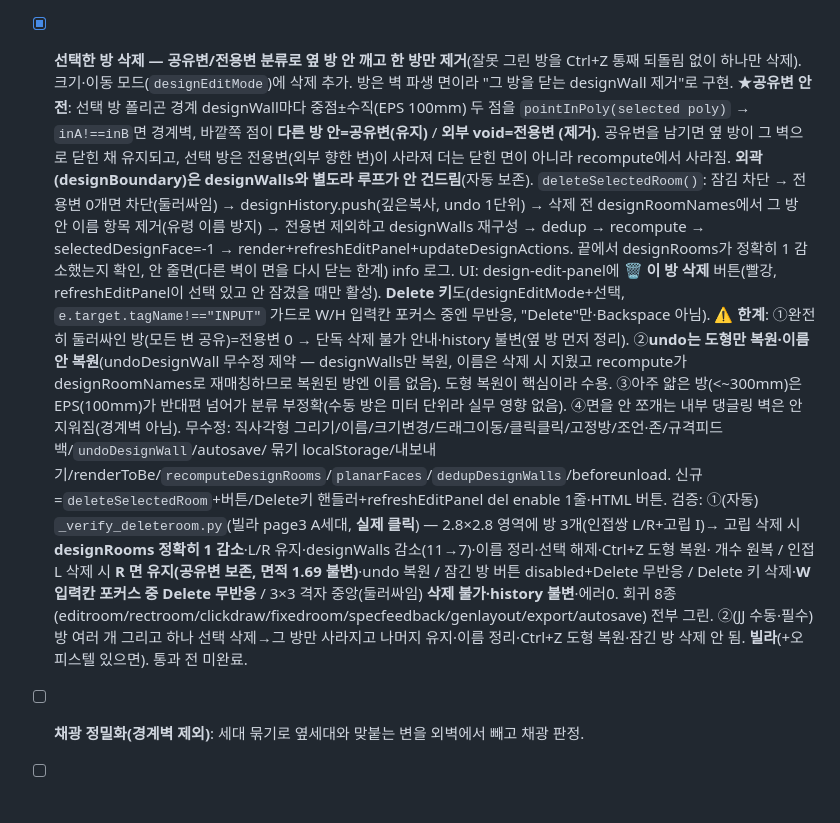
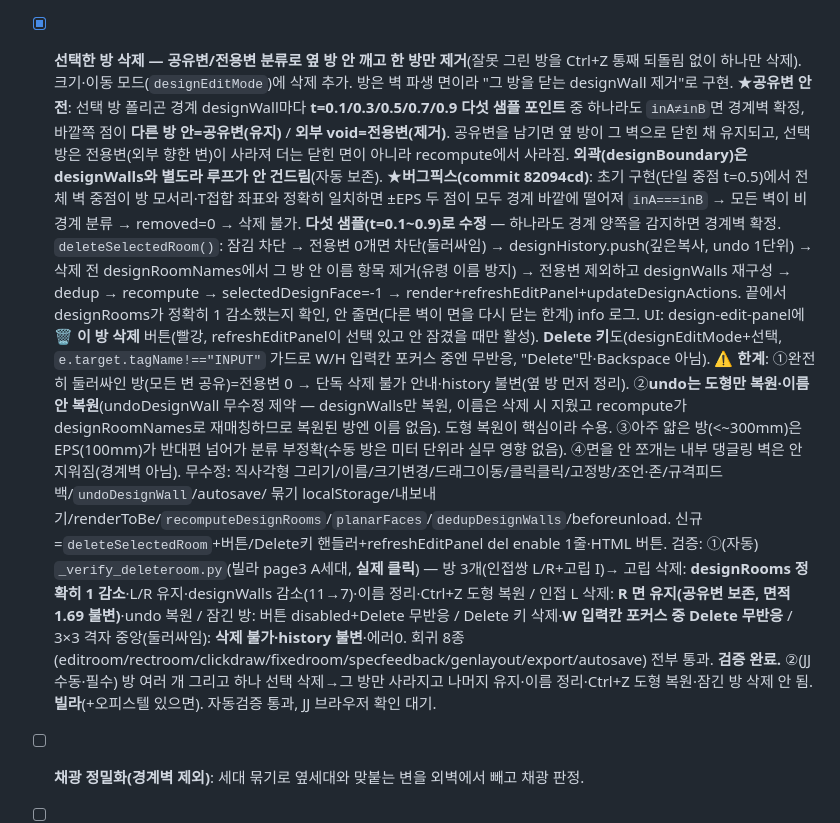
Before and after one commit to Jaeman10000/floorplan-ai, a Markdown page: CLAUDE.md, the part around one of its changes. GitHub-like rendering; blank space fills up the shorter version.

```diff
--- a/CLAUDE.md
+++ b/CLAUDE.md
@@ -885,10 +933,13 @@ AI는 "거실을 넓혀라" 같은 **판단**은 잘하지만, "벽을 (3200,150
         수백mm→False. 검증: `_verify_editroom`·`_verify_specfeedback`(직사각 True·L자 False) 그린.
 - [x] **선택한 방 삭제 — 공유변/전용변 분류로 옆 방 안 깨고 한 방만 제거**(잘못 그린 방을 Ctrl+Z 통째 되돌림
       없이 하나만 삭제). 크기·이동 모드(`designEditMode`)에 삭제 추가. 방은 벽 파생 면이라 "그 방을 닫는 designWall
-      제거"로 구현. ★**공유변 안전**: 선택 방 폴리곤 경계 designWall마다 중점±수직(EPS 100mm) 두 점을
-      `pointInPoly(selected poly)` → `inA!==inB`면 경계벽, 바깥쪽 점이 **다른 방 안=공유변(유지)** / **외부 void=전용변
-      (제거)**. 공유변을 남기면 옆 방이 그 벽으로 닫힌 채 유지되고, 선택 방은 전용변(외부 향한 변)이 사라져 더는
+      제거"로 구현. ★**공유변 안전**: 선택 방 폴리곤 경계 designWall마다 **t=0.1/0.3/0.5/0.7/0.9 다섯 샘플 포인트**
+      중 하나라도 `inA≠inB`면 경계벽 확정, 바깥쪽 점이 **다른 방 안=공유변(유지)** / **외부 void=전용변(제거)**.
+      공유변을 남기면 옆 방이 그 벽으로 닫힌 채 유지되고, 선택 방은 전용변(외부 향한 변)이 사라져 더는
       닫힌 면이 아니라 recompute에서 사라짐. **외곽(designBoundary)은 designWalls와 별도라 루프가 안 건드림**(자동 보존).
+      ★**버그픽스(commit 82094cd)**: 초기 구현(단일 중점 t=0.5)에서 전체 벽 중점이 방 모서리·T접합 좌표와
+        정확히 일치하면 ±EPS 두 점이 모두 경계 바깥에 떨어져 `inA===inB` → 모든 벽이 비경계 분류 → removed=0
+        → 삭제 불가. **다섯 샘플(t=0.1~0.9)로 수정** — 하나라도 경계 양쪽을 감지하면 경계벽 확정.
       `deleteSelectedRoom()`: 잠김 차단 → 전용변 0개면 차단(둘러싸임) → designHistory.push(깊은복사, undo 1단위) →
         삭제 전 designRoomNames에서 그 방 안 이름 항목 제거(유령 이름 방지) → 전용변 제외하고 designWalls 재구성 →
         dedup → recompute → selectedDesignFace=-1 → render+refreshEditPanel+updateDesignActions. 끝에서 designRooms가
@@ -903,13 +954,13 @@ AI는 "거실을 넓혀라" 같은 **판단**은 잘하지만, "벽을 (3200,150
       무수정: 직사각형 그리기/이름/크기변경/드래그이동/클릭클릭/고정방/조언·존/규격피드백/`undoDesignWall`/autosave/
         묶기 localStorage/내보내기/renderToBe/`recomputeDesignRooms`/`planarFaces`/`dedupDesignWalls`/beforeunload.
         신규=`deleteSelectedRoom`+버튼/Delete키 핸들러+refreshEditPanel del enable 1줄·HTML 버튼.
-      검증: ①(자동) `_verify_deleteroom.py`(빌라 page3 A세대, **실제 클릭**) — 2.8×2.8 영역에 방 3개(인접쌍 L/R+고립 I)→
-        고립 삭제 시 **designRooms 정확히 1 감소**·L/R 유지·designWalls 감소(11→7)·이름 정리·선택 해제·Ctrl+Z 도형 복원·
-        개수 원복 / 인접 L 삭제 시 **R 면 유지(공유변 보존, 면적 1.69 불변)**·undo 복원 / 잠긴 방 버튼 disabled+Delete 무반응 /
-        Delete 키 삭제·**W 입력칸 포커스 중 Delete 무반응** / 3×3 격자 중앙(둘러싸임) **삭제 불가·history 불변**·에러0.
-        회귀 8종(editroom/rectroom/clickdraw/fixedroom/specfeedback/genlayout/export/autosave) 전부 그린.
+      검증: ①(자동) `_verify_deleteroom.py`(빌라 page3 A세대, **실제 클릭**) — 방 3개(인접쌍 L/R+고립 I)→
+        고립 삭제: **designRooms 정확히 1 감소**·L/R 유지·designWalls 감소(11→7)·이름 정리·Ctrl+Z 도형 복원 /
+        인접 L 삭제: **R 면 유지(공유변 보존, 면적 1.69 불변)**·undo 복원 / 잠긴 방: 버튼 disabled+Delete 무반응 /
+        Delete 키 삭제·**W 입력칸 포커스 중 Delete 무반응** / 3×3 격자 중앙(둘러싸임): **삭제 불가·history 불변**·에러0.
+        회귀 8종(editroom/rectroom/clickdraw/fixedroom/specfeedback/genlayout/export/autosave) 전부 통과. **검증 완료.**
       ②(JJ 수동·필수) 방 여러 개 그리고 하나 선택 삭제→그 방만 사라지고 나머지 유지·이름 정리·Ctrl+Z 도형 복원·잠긴 방
-        삭제 안 됨. **빌라**(+오피스텔 있으면). 통과 전 미완료.
+        삭제 안 됨. **빌라**(+오피스텔 있으면). 자동검증 통과, JJ 브라우저 확인 대기.
 - [ ] **채광 정밀화(경계벽 제외)**: 세대 묶기로 옆세대와 맞붙는 변을 외벽에서 빼고 채광 판정.
 - [ ] (구 구조편집 2단계 아이디어) 그리드 스냅·연속 체이닝·벽 두께(외벽>내벽)
 - [ ] 잠긴 방 위 그리기 가드(면 쪼개기 방지)
```
Also changed, not shown: other parts of CLAUDE.md (+48 -0 lines).
